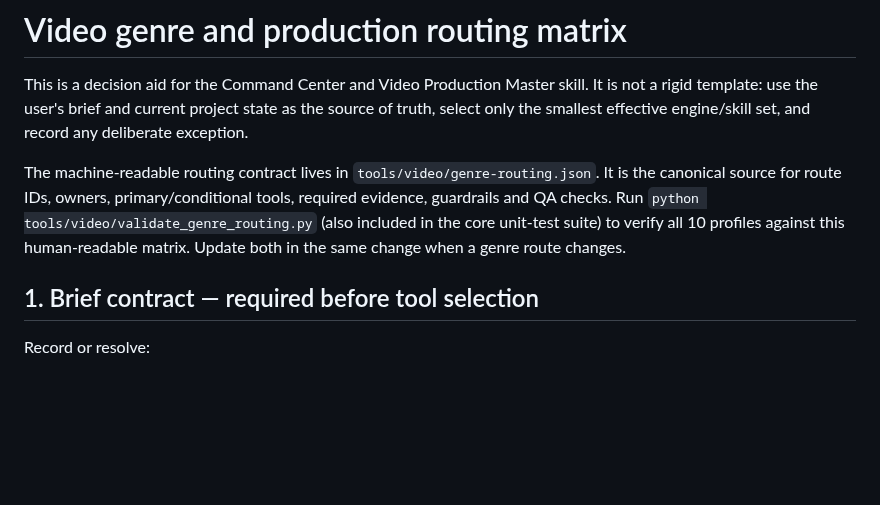
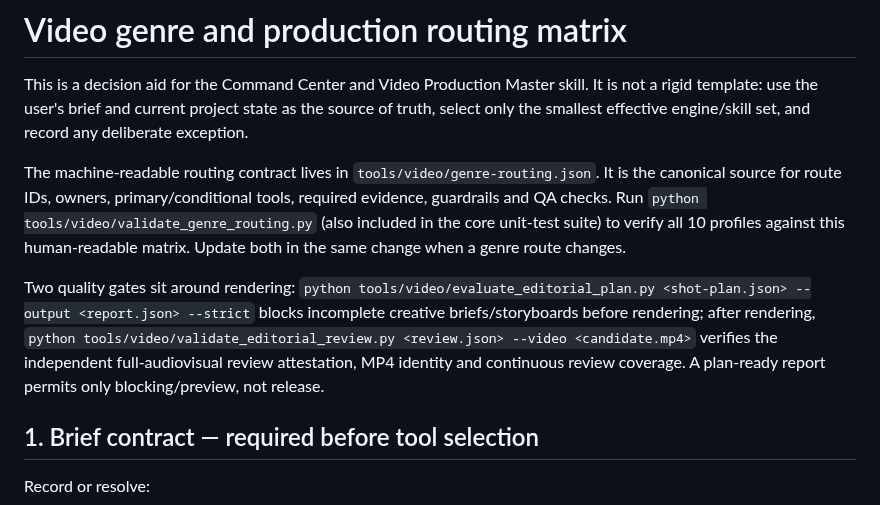
Before and after one commit to Nolane-x/video, a Markdown page: docs/GENRE_ROUTING_MATRIX.md, the part around the change. Drawn GitHub-style; blank space fills up the shorter version.

Commit message:
Document pre-render editorial and post-render review gates

```diff
--- a/docs/GENRE_ROUTING_MATRIX.md
+++ b/docs/GENRE_ROUTING_MATRIX.md
@@ -3,6 +3,8 @@
 This is a decision aid for the Command Center and Video Production Master skill. It is not a rigid template: use the user's brief and current project state as the source of truth, select only the smallest effective engine/skill set, and record any deliberate exception.
 
 The machine-readable routing contract lives in `tools/video/genre-routing.json`. It is the canonical source for route IDs, owners, primary/conditional tools, required evidence, guardrails and QA checks. Run `python tools/video/validate_genre_routing.py` (also included in the core unit-test suite) to verify all 10 profiles against this human-readable matrix. Update both in the same change when a genre route changes.
+
+Two quality gates sit around rendering: `python tools/video/evaluate_editorial_plan.py <shot-plan.json> --output <report.json> --strict` blocks incomplete creative briefs/storyboards before rendering; after rendering, `python tools/video/validate_editorial_review.py <review.json> --video <candidate.mp4>` verifies the independent full-audiovisual review attestation, MP4 identity and continuous review coverage. A plan-ready report permits only blocking/preview, not release.
 
 ## 1. Brief contract — required before tool selection
 
```
